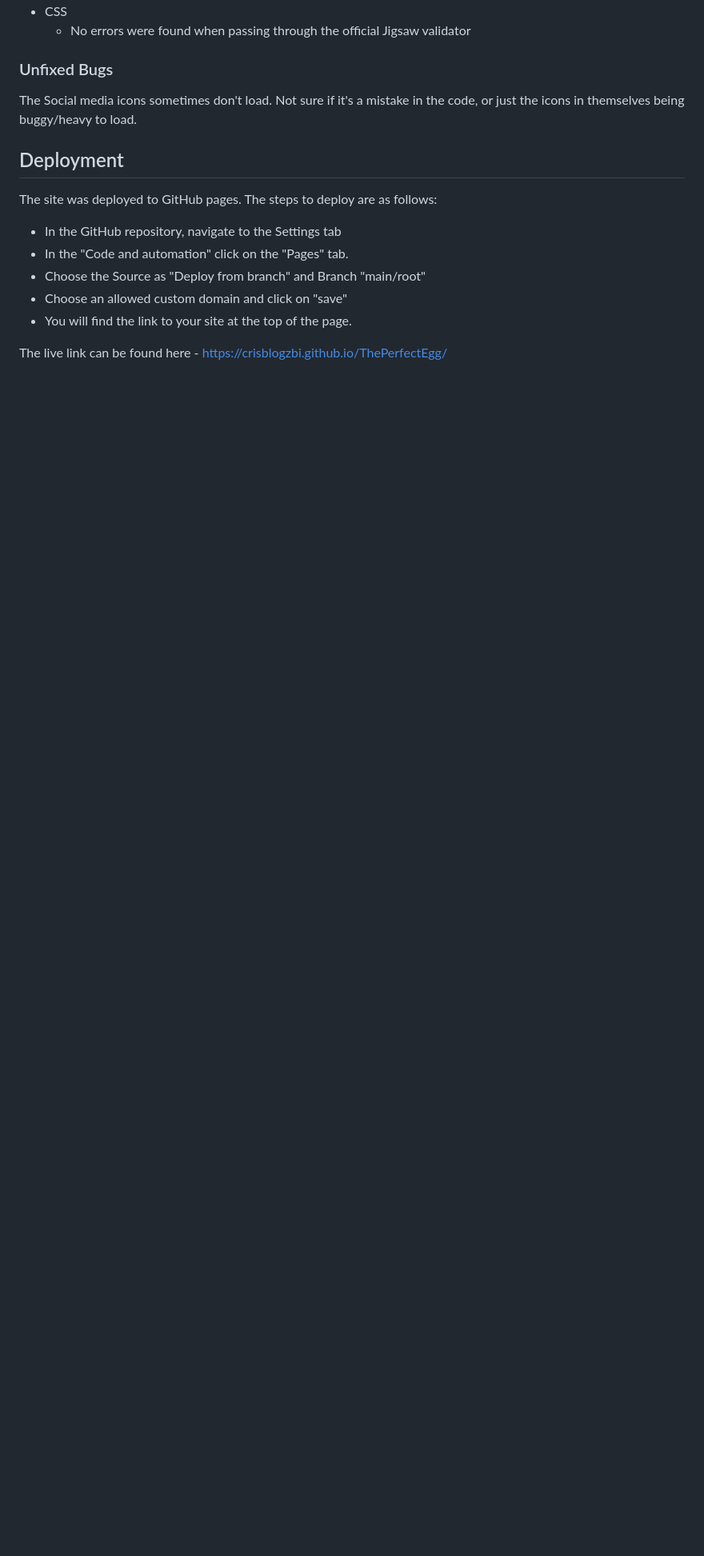
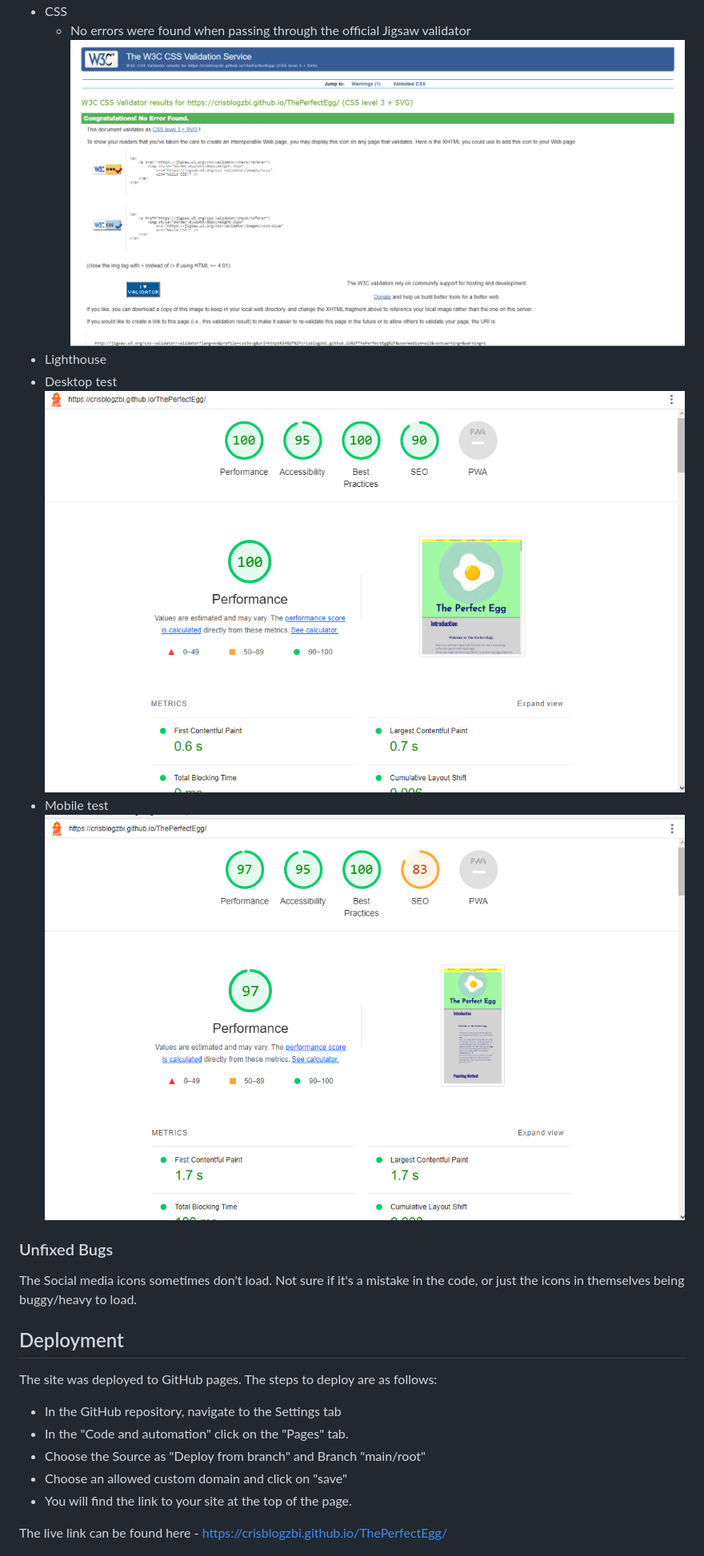
Before and after one commit to CrisBlogzbi/ThePerfectEgg, a Markdown page: README.md, the part around the change printed below. Shown: that part at 80% size. Rendered like a GitHub page; pictures changed too: assets/readme-images/css-validator.png (added), assets/readme-images/lighthouse-desktop.png (added), assets/readme-images/lighthouse-mobile.png (added); blank space fills up the shorter version.

Commit message:
Add image to readme.md for html, css and lighthouse(both desktop and mobile) tests

```diff
--- a/README.md
+++ b/README.md
@@ -64,5 +65,11 @@ Each cooking method includes:
 - CSS
   - No errors were found when passing through the official Jigsaw validator
+  ![Jigsaw Validator](/assets/readme-images/css-validator.png)
+- Lighthouse
+ - Desktop test
+ ![Lighthouse Desktop](/assets/readme-images/lighthouse-desktop.png)
+ - Mobile test
+ ![Mobile Desktop](/assets/readme-images/lighthouse-mobile.png)
 
 ### Unfixed Bugs
 
```
Also changed, not shown: other parts of README.md (+2 -1 lines), assets/readme-images/html-validator.png (added), assets/readme-images/size-responsive.png.
